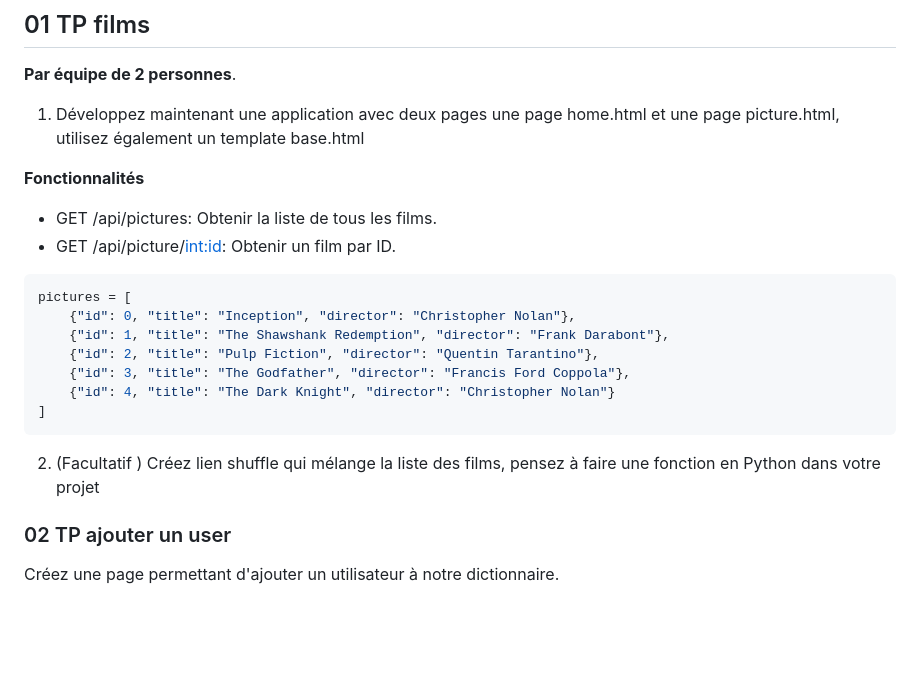
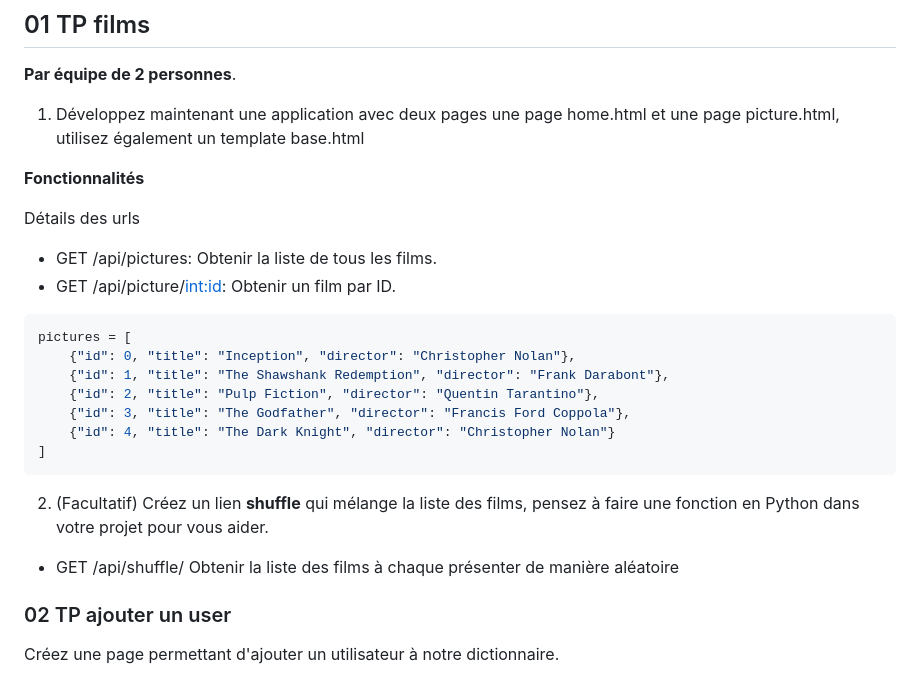
Before and after one commit to Antoine07/Python_-ECI, a Markdown page: chap1_introduction.md, the part around the change. Drawn GitHub-style; blank space fills up the shorter version.

````diff
--- a/chap1_introduction.md
+++ b/chap1_introduction.md
@@ -428,6 +428,8 @@ def addUser():
 
 **Fonctionnalités**
 
+Détails des urls
+
 - GET /api/pictures: Obtenir la liste de tous les films.
 - GET /api/picture/<int:id>: Obtenir un film par ID.
 
@@ -440,7 +442,10 @@ pictures = [
     {"id": 4, "title": "The Dark Knight", "director": "Christopher Nolan"}
 ]
 ```
-2. (Facultatif ) Créez lien shuffle qui mélange la liste des films, pensez à faire une fonction en Python dans votre projet
+
+2. (Facultatif) Créez un lien **shuffle** qui mélange la liste des films, pensez à faire une fonction en Python dans votre projet pour vous aider.
+
+- GET /api/shuffle/ Obtenir la liste des films à chaque présenter de manière aléatoire
 
 ### 02 TP ajouter un user
 
````
Also changed, not shown: chap2_introduction_git.md (added, +54 -0 lines).
